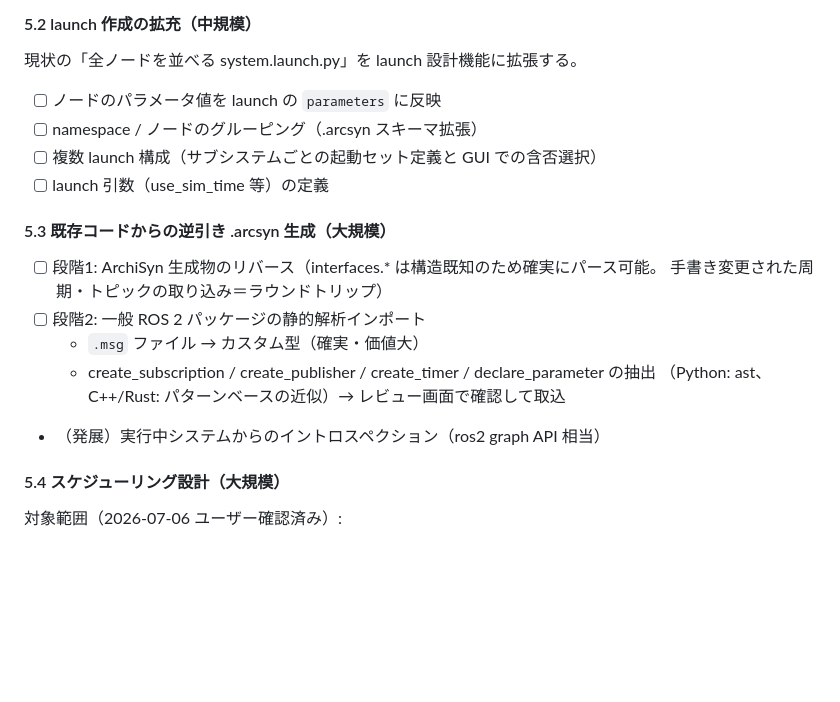
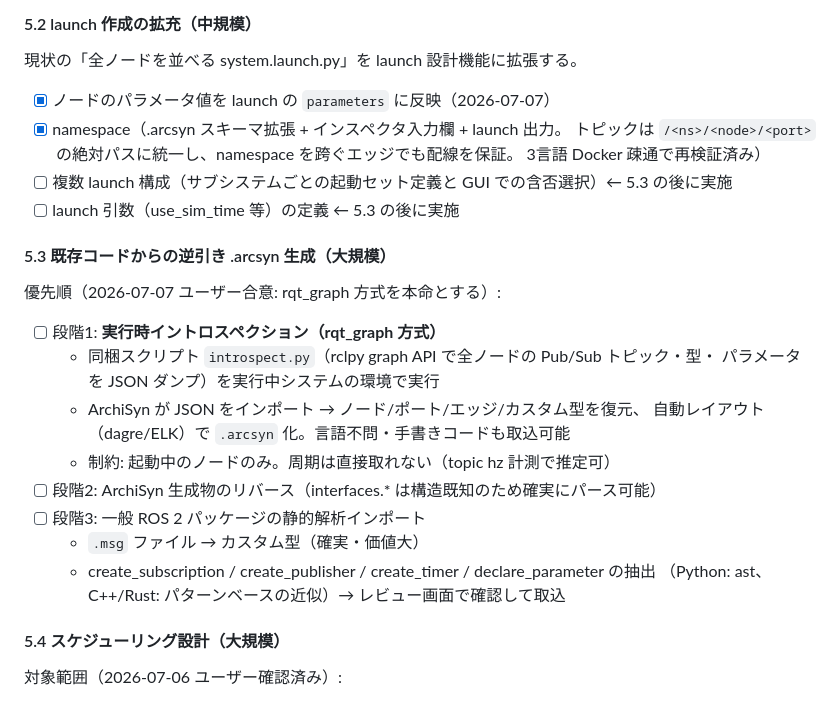
Before and after one commit to tsuchiya-ryuto/ArchiSyn, a Markdown page: doc/plan.md, the part around the change. Drawn GitHub-style; blank space fills up the shorter version.

Commit message:
plan.md: 5.2 主要部分の完了と 5.3 の優先順（rqt_graph 方式）を反映
Co-Authored-By: Claude Fable 5 <noreply@anthropic.com>

```diff
--- a/doc/plan.md
+++ b/doc/plan.md
@@ -279,20 +279,28 @@ Phase 4 までの MVP+多言語+抽象化を土台に、実運用で効く機能
 
 現状の「全ノードを並べる system.launch.py」を launch 設計機能に拡張する。
 
-- [ ] ノードのパラメータ値を launch の `parameters` に反映
-- [ ] namespace / ノードのグルーピング（.arcsyn スキーマ拡張）
-- [ ] 複数 launch 構成（サブシステムごとの起動セット定義と GUI での含否選択）
-- [ ] launch 引数（use_sim_time 等）の定義
+- [x] ノードのパラメータ値を launch の `parameters` に反映（2026-07-07）
+- [x] namespace（.arcsyn スキーマ拡張 + インスペクタ入力欄 + launch 出力。
+      トピックは `/<ns>/<node>/<port>` の絶対パスに統一し、namespace を跨ぐエッジでも配線を保証。
+      3言語 Docker 疎通で再検証済み）
+- [ ] 複数 launch 構成（サブシステムごとの起動セット定義と GUI での含否選択）← 5.3 の後に実施
+- [ ] launch 引数（use_sim_time 等）の定義 ← 5.3 の後に実施
 
 #### 5.3 既存コードからの逆引き .arcsyn 生成（大規模）
 
-- [ ] 段階1: ArchiSyn 生成物のリバース（interfaces.\* は構造既知のため確実にパース可能。
-      手書き変更された周期・トピックの取り込み＝ラウンドトリップ）
-- [ ] 段階2: 一般 ROS 2 パッケージの静的解析インポート
+優先順（2026-07-07 ユーザー合意: rqt_graph 方式を本命とする）:
+
+- [ ] 段階1: **実行時イントロスペクション（rqt_graph 方式）**
+  - 同梱スクリプト `introspect.py`（rclpy graph API で全ノードの Pub/Sub トピック・型・
+    パラメータを JSON ダンプ）を実行中システムの環境で実行
+  - ArchiSyn が JSON をインポート → ノード/ポート/エッジ/カスタム型を復元、
+    自動レイアウト（dagre/ELK）で `.arcsyn` 化。言語不問・手書きコードも取込可能
+  - 制約: 起動中のノードのみ。周期は直接取れない（topic hz 計測で推定可）
+- [ ] 段階2: ArchiSyn 生成物のリバース（interfaces.\* は構造既知のため確実にパース可能）
+- [ ] 段階3: 一般 ROS 2 パッケージの静的解析インポート
   - `.msg` ファイル → カスタム型（確実・価値大）
   - create_subscription / create_publisher / create_timer / declare_parameter の抽出
     （Python: ast、C++/Rust: パターンベースの近似）→ レビュー画面で確認して取込
-- （発展）実行中システムからのイントロスペクション（ros2 graph API 相当）
 
 #### 5.4 スケジューリング設計（大規模）
 
```
